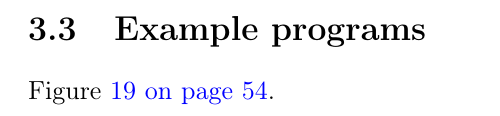
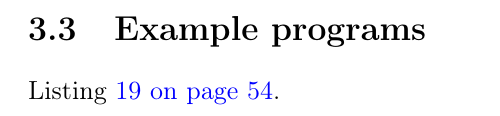
Before and after one commit to petter/master-thesis, a LaTeX thesis (src/main.tex, which reads src/chapters/the-language/the-language.tex): part of page 33 of 82, cut so that both start at the same text. Compiled offline with pdfLaTeX; a LaTeX package or settings file that is missing is left out.

Commit message:
figure->listing

```diff
--- a/src/chapters/the-language/the-language.tex
+++ b/src/chapters/the-language/the-language.tex
@@ -100,7 +100,7 @@ The productions for non-terminals $\bnfpn{id}$, $\bnfpn{class declaration}$, $\b
 
 \section{Example programs}\label{sec:example-programs}
 
-Figure~\vref{lst:pts-renaming}.
+Listing~\vref{lst:pts-renaming}.
 
 \begin{code}{typescript}{An example program with instantiation, renaming, and addition-classes in PTS vs. PTj}{lst:pts-renaming}
     // PTS
```
Also changed, not shown: src/main.pdf.
